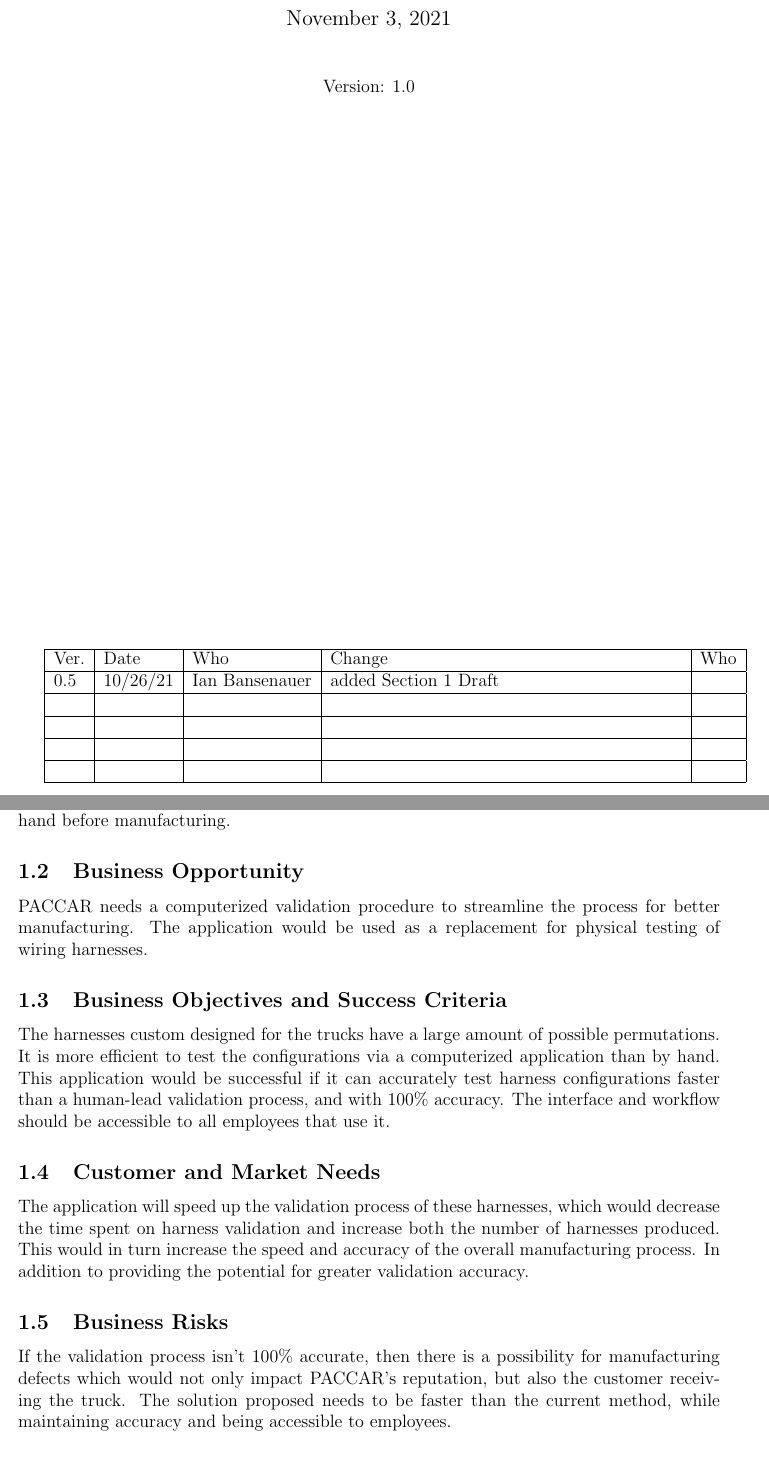
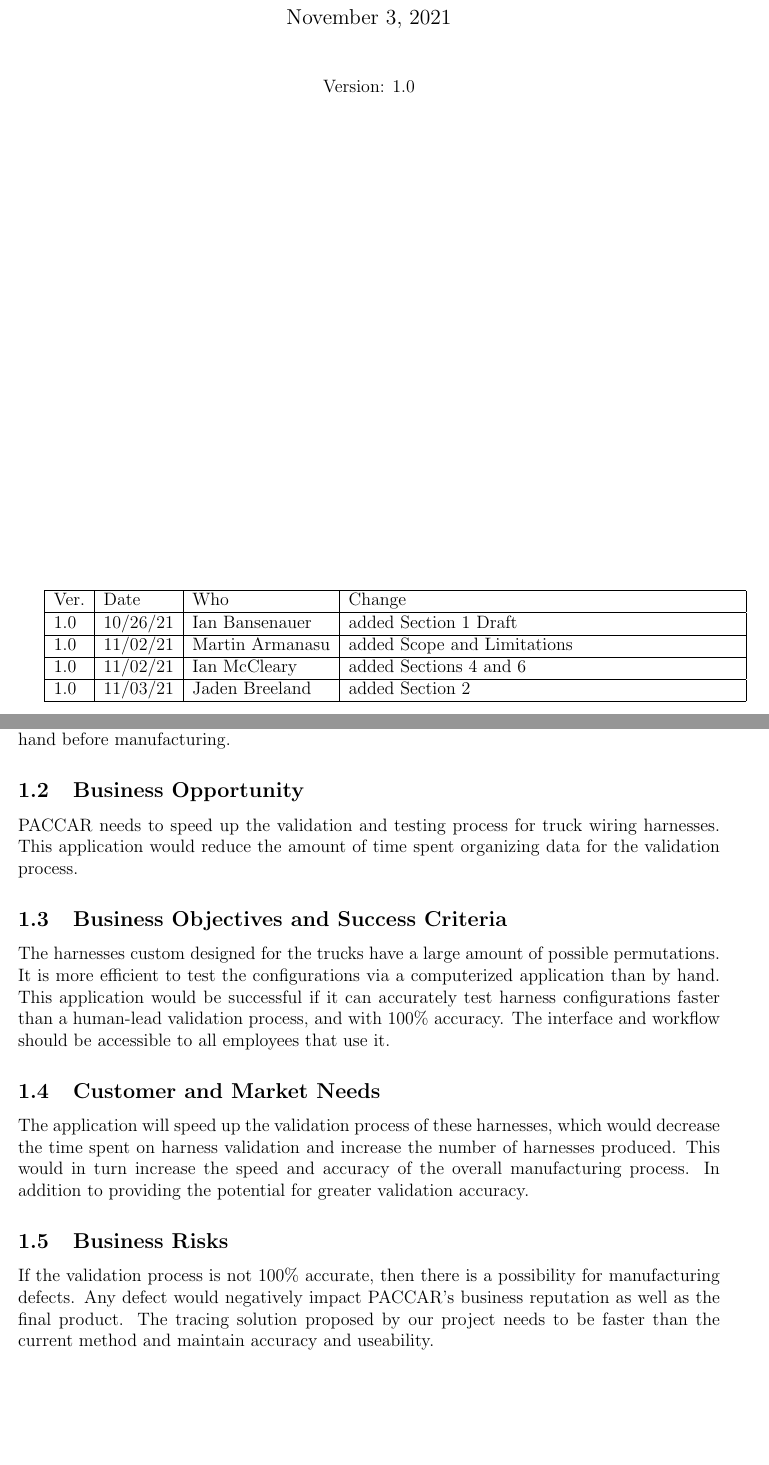
Before and after one commit to IanBans/wire-validation-tool, a LaTeX document (docs/vision_and_scope/vision_and_scope.tex, which reads docs/vision_and_scope/background.tex): two parts of pages 1 and 2 of 5, joined at a grey line, cut so that both start at the same text, the shorter picture padded with empty space. Compiled offline with pdfLaTeX.

Commit message:
final edits to cover page and background

```diff
--- a/docs/vision_and_scope/background.tex
+++ b/docs/vision_and_scope/background.tex
@@ -3,15 +3,14 @@
  PACCAR manufactures customized trucks and large vehicles. All of the vehicles built by PACCAR have custom wiring harnesses installed, which may have thousands of possible configurations. Currently, the company manually validates the designs of these harnesses by hand before manufacturing.
 
 \subsection{Business Opportunity}
-PACCAR needs a computerized validation procedure to streamline the process for better manufacturing. The application would be used as a replacement for physical testing of wiring harnesses.
-
+PACCAR needs to speed up the validation and testing process for truck wiring harnesses. This application would reduce the amount of time spent organizing data for the validation process.
 
 \subsection{Business Objectives and Success Criteria}
 The harnesses custom designed for the trucks have a large amount of possible permutations. It is more efficient to test the configurations via a computerized application than by hand. This application would be successful if it can accurately test harness configurations faster than a human-lead validation process, and with 100\% accuracy. The interface and workflow should be accessible to all employees that use it.
 
 \subsection{Customer and Market Needs}
- The application will speed up the validation process of these harnesses, which would decrease the time spent on harness validation and increase both the number of harnesses produced. This would in turn increase the speed and accuracy of the overall manufacturing process. In addition to providing the potential for greater validation accuracy.
+ The application will speed up the validation process of these harnesses, which would decrease the time spent on harness validation and increase the number of harnesses produced. This would in turn increase the speed and accuracy of the overall manufacturing process. In addition to providing the potential for greater validation accuracy.
 
 
 \subsection{Business Risks}
-If the validation process isn’t 100\% accurate, then there is a possibility for manufacturing defects which would not only impact PACCAR’s reputation, but also the customer receiving the truck. The solution proposed needs to be faster than the current method, while maintaining accuracy and being accessible to employees.
+If the validation process is not 100\% accurate, then there is a possibility for manufacturing defects. Any defect would negatively impact PACCAR's business reputation as well as the final product. The tracing solution proposed by our project needs to be faster than the current method and maintain accuracy and useability.
--- a/docs/vision_and_scope/vision_and_scope.tex
+++ b/docs/vision_and_scope/vision_and_scope.tex
@@ -4,7 +4,7 @@
 % Document Information
 %
 \title{PACCAR Wire Validation\\Vision and Scope}
-\author{Team Members Names'}
+\author{Martin Armanasu\\Ian Bansenauer\\Jaden Breeland\\Ian McCleary}
 
 
 % Packages
@@ -22,13 +22,12 @@
 \end{center}
 
 \vfill
-\begin{tabularx}{\linewidth}{|l|l|l|X|l|}\hline
-Ver. & Date & Who & Change & Who \\\hline
-0.5  &10/26/21&  Ian Bansenauer   &  added Section 1 Draft      &     \\\hline
-     &      &     &        &     \\\hline
-     &      &     &        &     \\\hline
-     &      &     &        &     \\\hline
-     &      &     &        &     \\\hline
+\begin{tabularx}{\linewidth}{|l|l|l|X|}\hline
+Ver. & Date & Who & Change \\\hline
+1.0  &10/26/21&  Ian Bansenauer   &  added Section 1 Draft \\\hline
+1.0  &11/02/21&Martin Armanasu&added Scope and Limitations \\\hline
+1.0  &11/02/21&Ian McCleary&added Sections 4 and 6 \\\hline
+1.0  &11/03/21&Jaden Breeland&added Section 2 \\\hline
 \end{tabularx}
 \newpage
 
```
